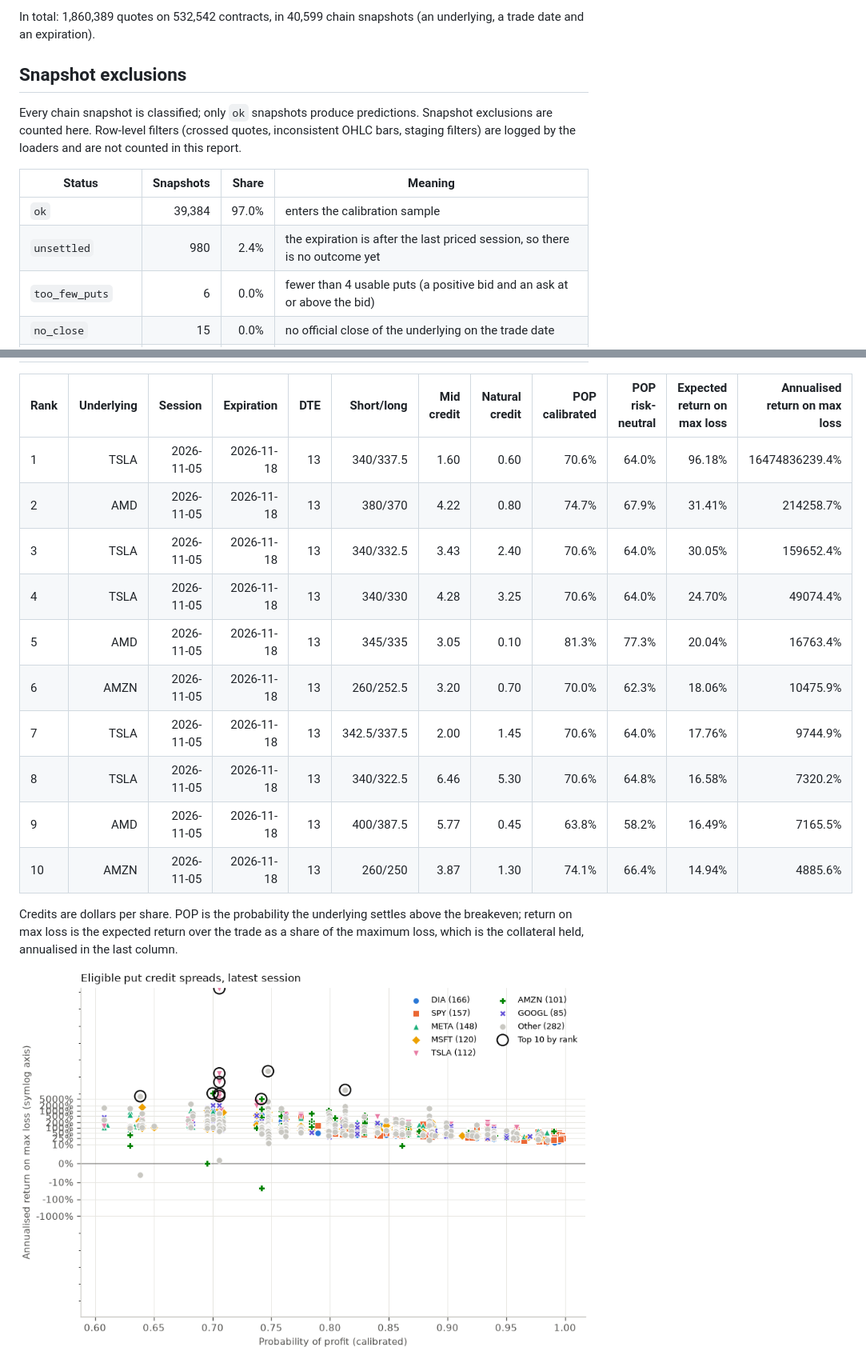
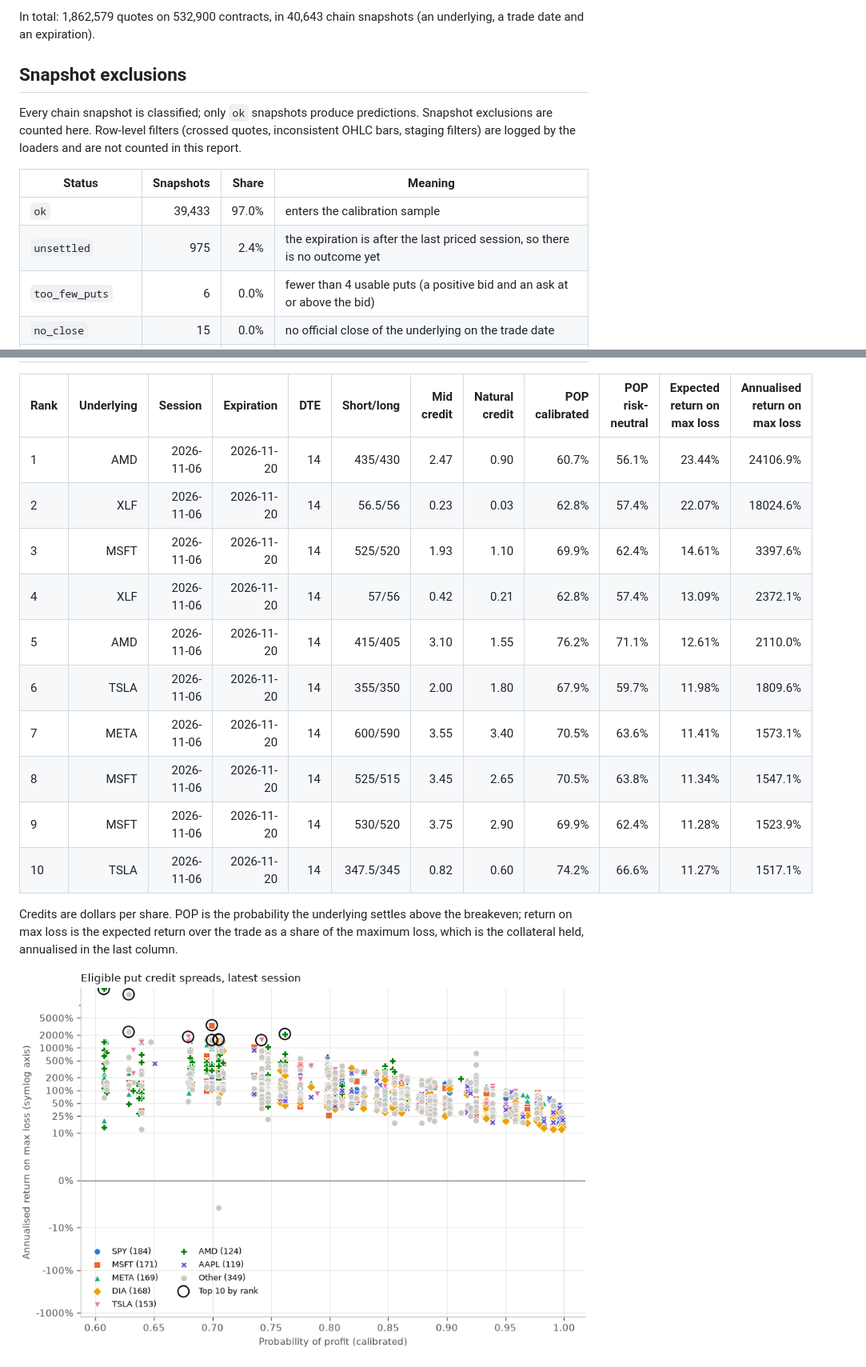
Before and after one commit to tomanathan/options-analytics-platform, a Markdown page: docs/results.md, 2 parts joined by grey strips. Shown at 80% size. Rendered like a GitHub page; pictures changed too: docs/img/spread_scores.png.

Commit message:
chore(results): nightly refresh through 2026-11-06

```diff
--- a/docs/results.md
+++ b/docs/results.md
@@ -20,5 +20,5 @@ Source: the `gold` schema of the DuckDB file built by dbt; spreads are scored as
 
-In total: 1,860,389 quotes on 532,542 contracts, in 40,599 chain snapshots (an underlying, a trade date and an expiration).
+In total: 1,862,579 quotes on 532,900 contracts, in 40,643 chain snapshots (an underlying, a trade date and an expiration).
 
 ## Snapshot exclusions
 
@@ -26,8 +26,8 @@ Every chain snapshot is classified; only `ok` snapshots produce predictions. Sna
 
 | Status | Snapshots | Share | Meaning |
 | --- | ---: | ---: | --- |
-| `ok` | 39,384 | 97.0% | enters the calibration sample |
-| `unsettled` | 980 | 2.4% | the expiration is after the last priced session, so there is no outcome yet |
+| `ok` | 39,433 | 97.0% | enters the calibration sample |
+| `unsettled` | 975 | 2.4% | the expiration is after the last priced session, so there is no outcome yet |
 | `too_few_puts` | 6 | 0.0% | fewer than 4 usable puts (a positive bid and an ask at or above the bid) |
 | `no_close` | 15 | 0.0% | no official close of the underlying on the trade date |
 | `split_in_window` | 214 | 0.5% | a split between the trade date and settlement (closes are unadjusted) |
@@ -140,16 +140,16 @@ Fill: natural (long legs at the ask, short legs at the bid); target 35 days to e
 
 | Rank | Underlying | Session | Expiration | DTE | Short/long | Mid credit | Natural credit | POP calibrated | POP risk-neutral | Expected return on max loss | Annualised return on max loss |
 | --- | ---: | ---: | ---: | ---: | ---: | ---: | ---: | ---: | ---: | ---: | ---: |
-| 1 | TSLA | 2026-11-05 | 2026-11-18 | 13 | 340/337.5 | 1.60 | 0.60 | 70.6% | 64.0% | 96.18% | 16474836239.4% |
-| 2 | AMD | 2026-11-05 | 2026-11-18 | 13 | 380/370 | 4.22 | 0.80 | 74.7% | 67.9% | 31.41% | 214258.7% |
-| 3 | TSLA | 2026-11-05 | 2026-11-18 | 13 | 340/332.5 | 3.43 | 2.40 | 70.6% | 64.0% | 30.05% | 159652.4% |
-| 4 | TSLA | 2026-11-05 | 2026-11-18 | 13 | 340/330 | 4.28 | 3.25 | 70.6% | 64.0% | 24.70% | 49074.4% |
-| 5 | AMD | 2026-11-05 | 2026-11-18 | 13 | 345/335 | 3.05 | 0.10 | 81.3% | 77.3% | 20.04% | 16763.4% |
-| 6 | AMZN | 2026-11-05 | 2026-11-18 | 13 | 260/252.5 | 3.20 | 0.70 | 70.0% | 62.3% | 18.06% | 10475.9% |
-| 7 | TSLA | 2026-11-05 | 2026-11-18 | 13 | 342.5/337.5 | 2.00 | 1.45 | 70.6% | 64.0% | 17.76% | 9744.9% |
-| 8 | TSLA | 2026-11-05 | 2026-11-18 | 13 | 340/322.5 | 6.46 | 5.30 | 70.6% | 64.8% | 16.58% | 7320.2% |
-| 9 | AMD | 2026-11-05 | 2026-11-18 | 13 | 400/387.5 | 5.77 | 0.45 | 63.8% | 58.2% | 16.49% | 7165.5% |
-| 10 | AMZN | 2026-11-05 | 2026-11-18 | 13 | 260/250 | 3.87 | 1.30 | 74.1% | 66.4% | 14.94% | 4885.6% |
+| 1 | AMD | 2026-11-06 | 2026-11-20 | 14 | 435/430 | 2.47 | 0.90 | 60.7% | 56.1% | 23.44% | 24106.9% |
+| 2 | XLF | 2026-11-06 | 2026-11-20 | 14 | 56.5/56 | 0.23 | 0.03 | 62.8% | 57.4% | 22.07% | 18024.6% |
+| 3 | MSFT | 2026-11-06 | 2026-11-20 | 14 | 525/520 | 1.93 | 1.10 | 69.9% | 62.4% | 14.61% | 3397.6% |
+| 4 | XLF | 2026-11-06 | 2026-11-20 | 14 | 57/56 | 0.42 | 0.21 | 62.8% | 57.4% | 13.09% | 2372.1% |
+| 5 | AMD | 2026-11-06 | 2026-11-20 | 14 | 415/405 | 3.10 | 1.55 | 76.2% | 71.1% | 12.61% | 2110.0% |
+| 6 | TSLA | 2026-11-06 | 2026-11-20 | 14 | 355/350 | 2.00 | 1.80 | 67.9% | 59.7% | 11.98% | 1809.6% |
+| 7 | META | 2026-11-06 | 2026-11-20 | 14 | 600/590 | 3.55 | 3.40 | 70.5% | 63.6% | 11.41% | 1573.1% |
+| 8 | MSFT | 2026-11-06 | 2026-11-20 | 14 | 525/515 | 3.45 | 2.65 | 70.5% | 63.8% | 11.34% | 1547.1% |
+| 9 | MSFT | 2026-11-06 | 2026-11-20 | 14 | 530/520 | 3.75 | 2.90 | 69.9% | 62.4% | 11.28% | 1523.9% |
+| 10 | TSLA | 2026-11-06 | 2026-11-20 | 14 | 347.5/345 | 0.82 | 0.60 | 74.2% | 66.6% | 11.27% | 1517.1% |
 
 Credits are dollars per share. POP is the probability the underlying settles above the breakeven; return on max loss is the expected return over the trade as a share of the maximum loss, which is the collateral held, annualised in the last column.
 
```
Also changed, not shown: other parts of docs/results.md (+73 -73 lines), README.md (+6 -6 lines), docs/img/calibration.png.
